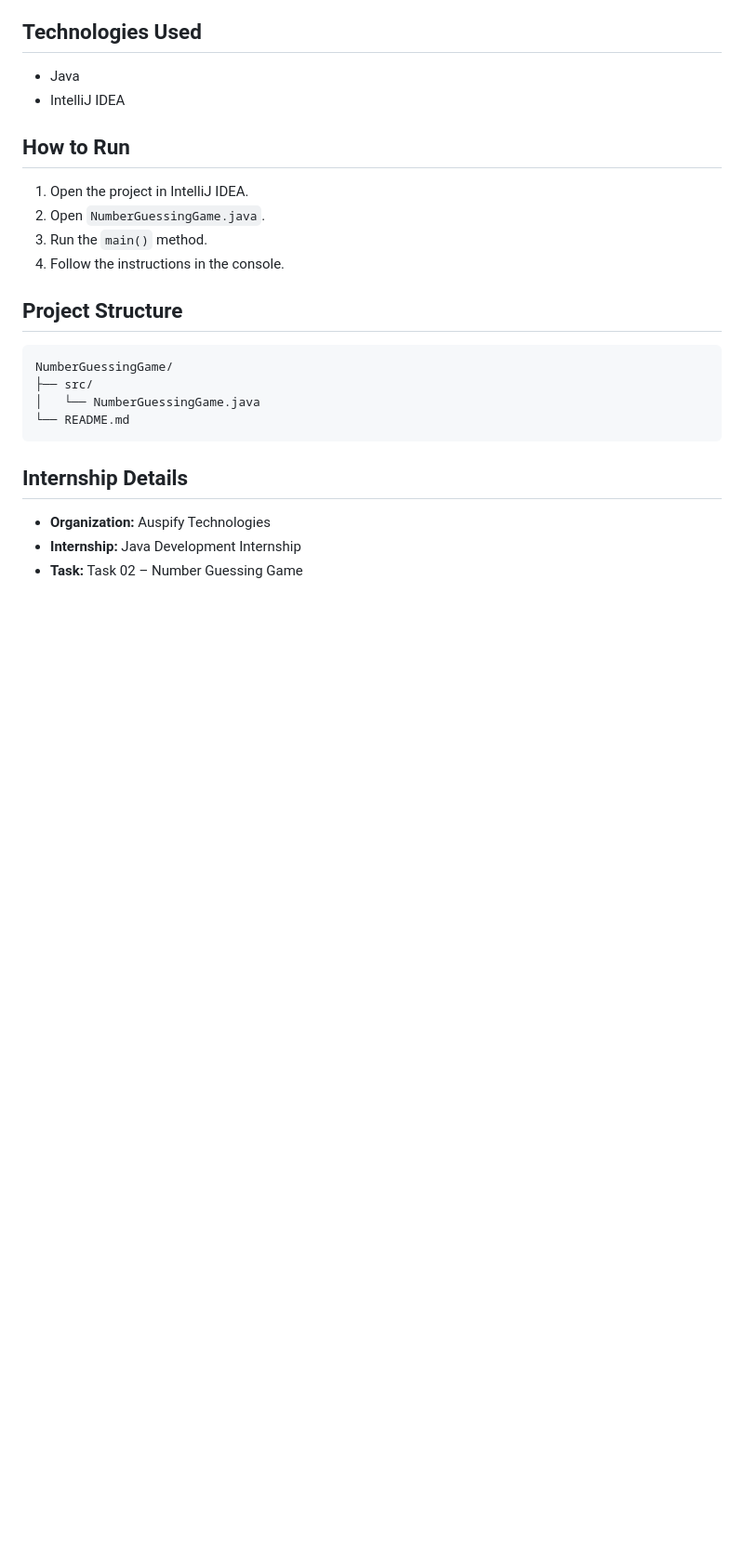
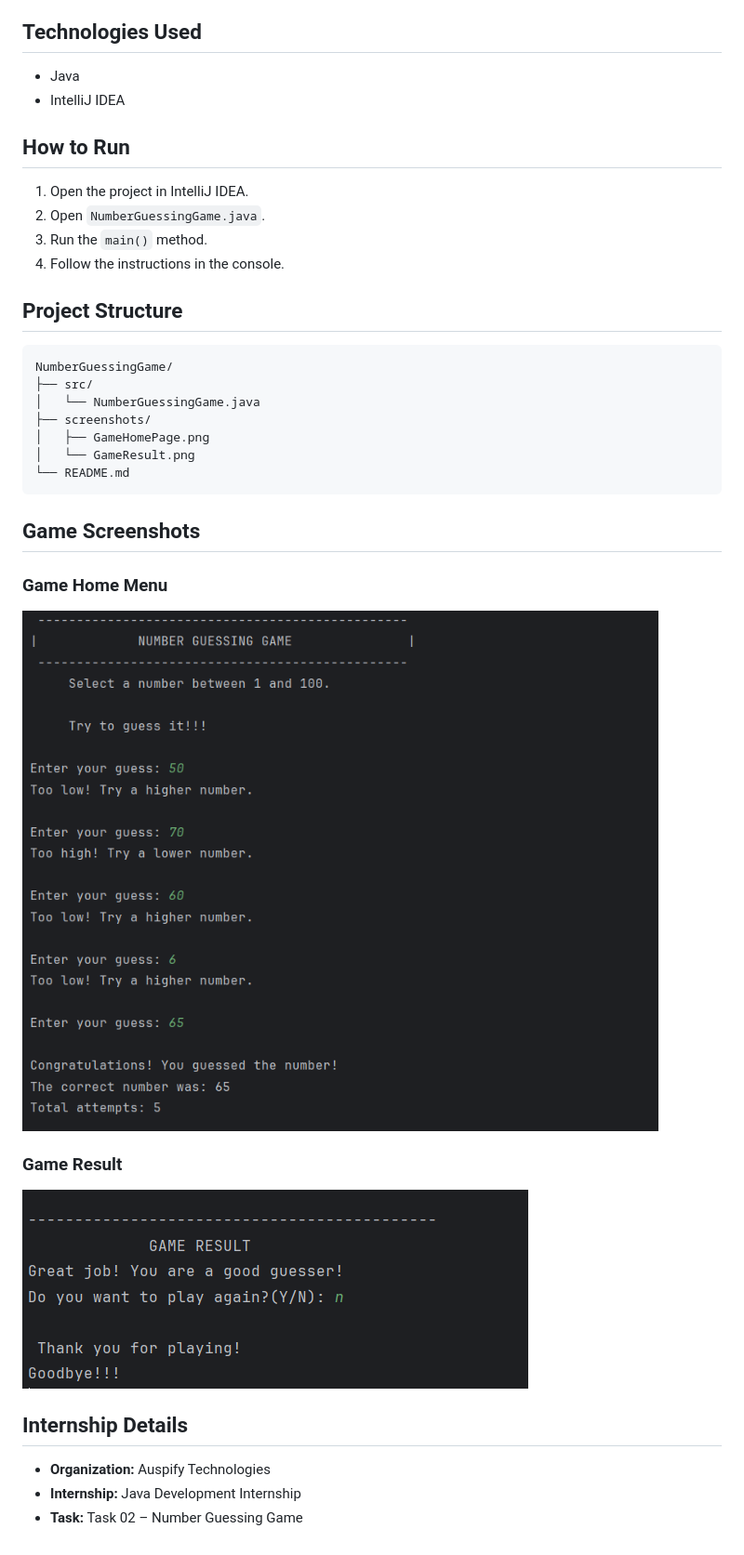
Before and after one commit to chathurani-nimesha/Number-Guessing-Game-AuspifyProject, a Markdown page: README.md, the part around the change. Shown at 93% size. Rendered like a GitHub page; pictures changed too: screenshots/GameHomePage.png (added), screenshots/GameResult.png (added); blank space fills up the shorter version.

Commit message:
docs: add README for number guessing game

````diff
--- a/README.md
+++ b/README.md
@@ -27,8 +27,18 @@ This is a simple Java console-based game where the computer generates a random n
 NumberGuessingGame/
 ├── src/
 │   └── NumberGuessingGame.java
+├── screenshots/
+│   ├── GameHomePage.png
+│   └── GameResult.png
 └── README.md
 ```
+## Game Screenshots
+
+### Game Home Menu
+![Home Menu](screenshots/GameHomePage.png)
+
+### Game Result
+![Game Result](screenshots/GameResult.png)
 
 ## Internship Details
 - **Organization:** Auspify Technologies
````
